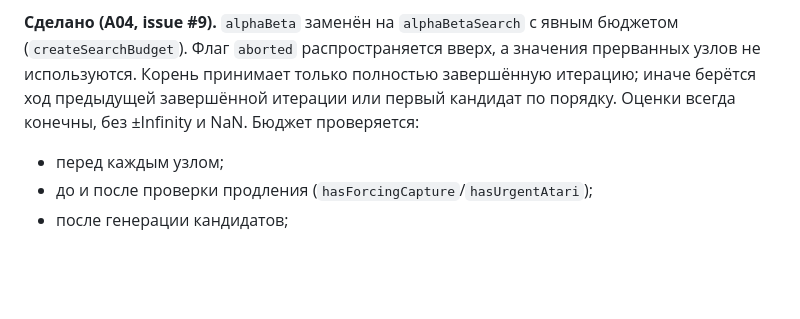
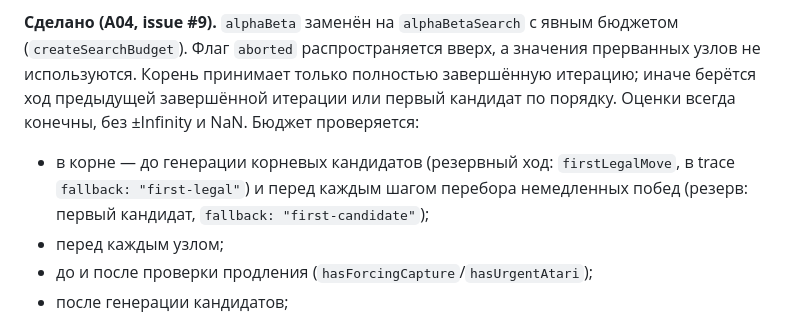
Before and after one commit to mlaa4ml/tochki-multiplayer, a Markdown page: docs/BOT_ANALYSIS.md, the part around the change. Drawn GitHub-style; blank space fills up the shorter version.

Commit message:
docs/BOT_ANALYSIS.md: patch

```diff
--- a/docs/BOT_ANALYSIS.md
+++ b/docs/BOT_ANALYSIS.md
@@ -116,6 +116,10 @@
 завершённой итерации или первый кандидат по порядку. Оценки всегда
 конечны, без ±Infinity и NaN. Бюджет проверяется:
 
+- в корне — до генерации корневых кандидатов (резервный ход:
+  `firstLegalMove`, в trace `fallback: "first-legal"`) и перед каждым
+  шагом перебора немедленных побед (резерв: первый кандидат,
+  `fallback: "first-candidate"`);
 - перед каждым узлом;
 - до и после проверки продления (`hasForcingCapture`/`hasUrgentAtari`);
 - после генерации кандидатов;
```
